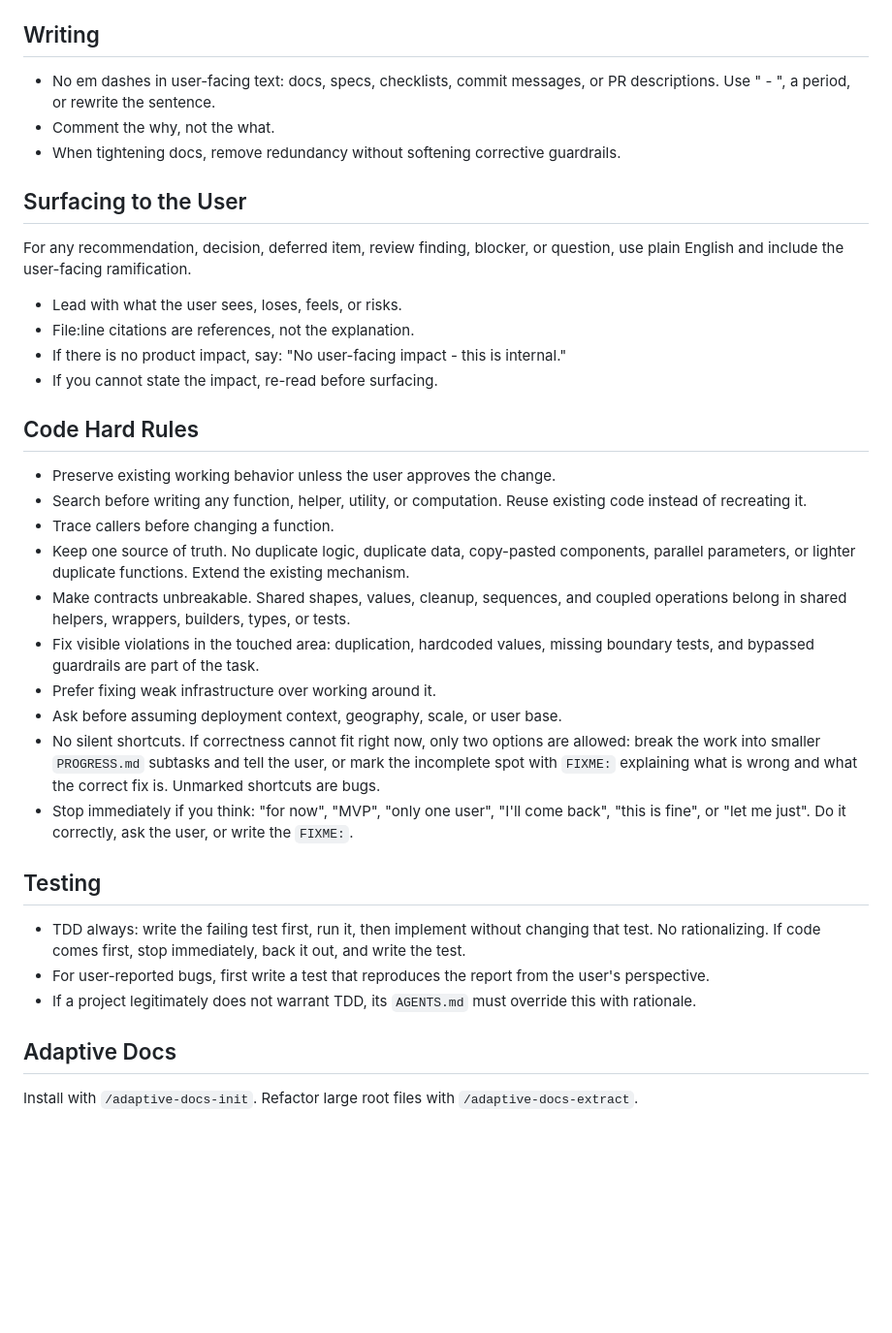
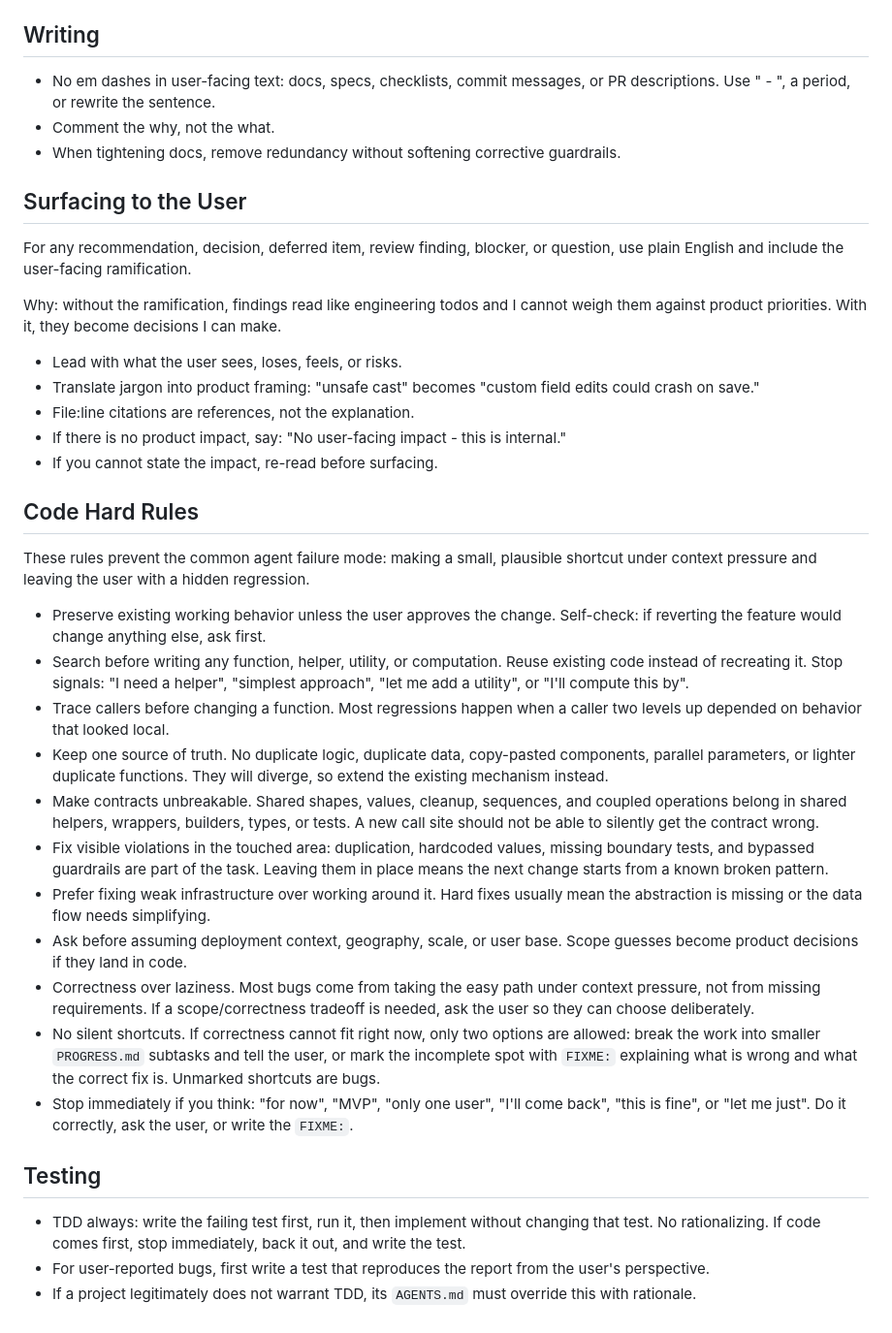
Before and after one commit to divad12/dotfiles, a Markdown page: .claude/AGENTS.md, the part around one of its changes. Shown at 97% size. GitHub-like rendering; blank space fills up the shorter version.

Commit message:
Refine global agent guidance

```diff
--- a/.claude/AGENTS.md
+++ b/.claude/AGENTS.md
@@ -45,36 +38,53 @@ Keep the feature folder together: `design.md`, `plan.md`, `checklist.md`,
 
 ## Writing
 
-- No em dashes in user-facing text: docs, specs, checklists, commit messages, or
-  PR descriptions. Use " - ", a period, or rewrite the sentence.
+- No em dashes in user-facing text: docs, specs, checklists, commit messages, or PR descriptions. Use " - ", a period, or rewrite the sentence.
 - Comment the why, not the what.
 - When tightening docs, remove redundancy without softening corrective guardrails.
 
 ## Surfacing to the User
 
-For any recommendation, decision, deferred item, review finding, blocker, or question, use plain English and include the user-facing ramification.
+For any recommendation, decision, deferred item, review finding, blocker, or
+question, use plain English and include the user-facing ramification.
+
+Why: without the ramification, findings read like engineering todos and I cannot
+weigh them against product priorities. With it, they become decisions I can make.
 
 - Lead with what the user sees, loses, feels, or risks.
+- Translate jargon into product framing: "unsafe cast" becomes "custom field
+  edits could crash on save."
 - File:line citations are references, not the explanation.
 - If there is no product impact, say: "No user-facing impact - this is internal."
 - If you cannot state the impact, re-read before surfacing.
 
 ## Code Hard Rules
 
+These rules prevent the common agent failure mode: making a small, plausible
+shortcut under context pressure and leaving the user with a hidden regression.
+
 - Preserve existing working behavior unless the user approves the change.
+  Self-check: if reverting the feature would change anything else, ask first.
 - Search before writing any function, helper, utility, or computation. Reuse
-  existing code instead of recreating it.
-- Trace callers before changing a function.
+  existing code instead of recreating it. Stop signals: "I need a helper",
+  "simplest approach", "let me add a utility", or "I'll compute this by".
+- Trace callers before changing a function. Most regressions happen when a
+  caller two levels up depended on behavior that looked local.
 - Keep one source of truth. No duplicate logic, duplicate data, copy-pasted
-  components, parallel parameters, or lighter duplicate functions. Extend the
-  existing mechanism.
+  components, parallel parameters, or lighter duplicate functions. They will
+  diverge, so extend the existing mechanism instead.
 - Make contracts unbreakable. Shared shapes, values, cleanup, sequences, and
   coupled operations belong in shared helpers, wrappers, builders, types, or
-  tests.
+  tests. A new call site should not be able to silently get the contract wrong.
 - Fix visible violations in the touched area: duplication, hardcoded values,
-  missing boundary tests, and bypassed guardrails are part of the task.
-- Prefer fixing weak infrastructure over working around it.
-- Ask before assuming deployment context, geography, scale, or user base.
+  missing boundary tests, and bypassed guardrails are part of the task. Leaving
+  them in place means the next change starts from a known broken pattern.
+- Prefer fixing weak infrastructure over working around it. Hard fixes usually
+  mean the abstraction is missing or the data flow needs simplifying.
+- Ask before assuming deployment context, geography, scale, or user base. Scope
+  guesses become product decisions if they land in code.
+- Correctness over laziness. Most bugs come from taking the easy path under
+  context pressure, not from missing requirements. If a scope/correctness
+  tradeoff is needed, ask the user so they can choose deliberately.
 - No silent shortcuts. If correctness cannot fit right now, only two options are
   allowed: break the work into smaller `PROGRESS.md` subtasks and tell the user,
   or mark the incomplete spot with `FIXME:` explaining what is wrong and what
@@ -92,8 +102,3 @@ For any recommendation, decision, deferred item, review finding, blocker, or que
   user's perspective.
 - If a project legitimately does not warrant TDD, its `AGENTS.md` must override
   this with rationale.
-
-## Adaptive Docs
-
-Install with `/adaptive-docs-init`. Refactor large root files with
-`/adaptive-docs-extract`.
```
Also changed, not shown: other parts of .claude/AGENTS.md (+2 -9 lines).
